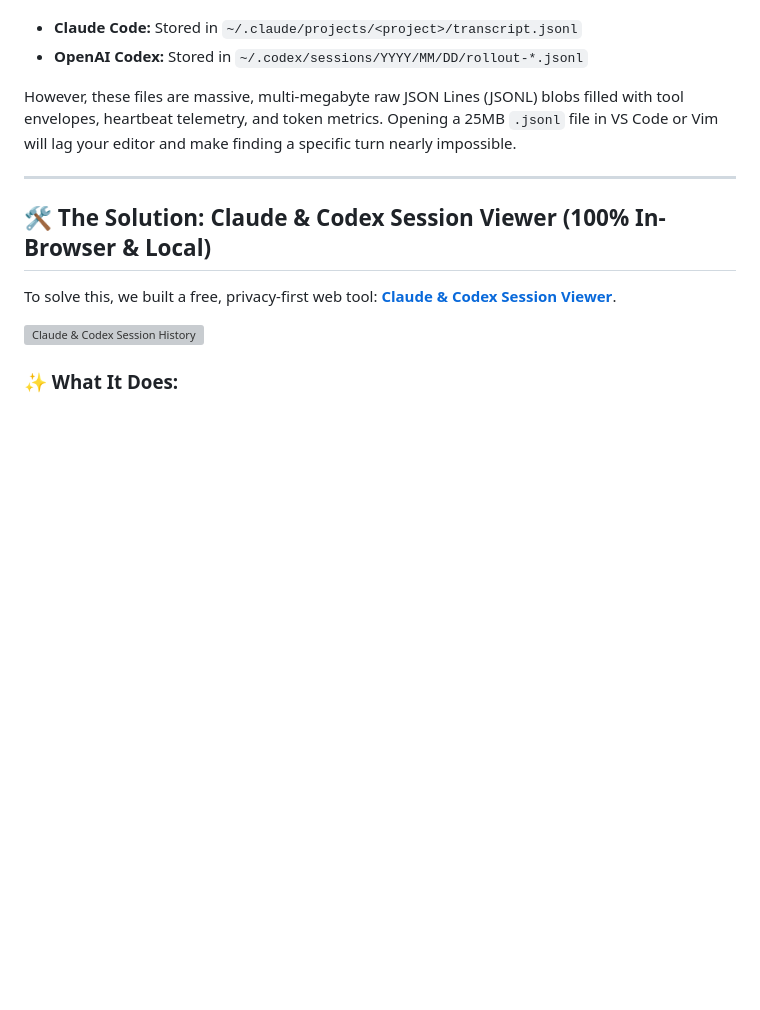
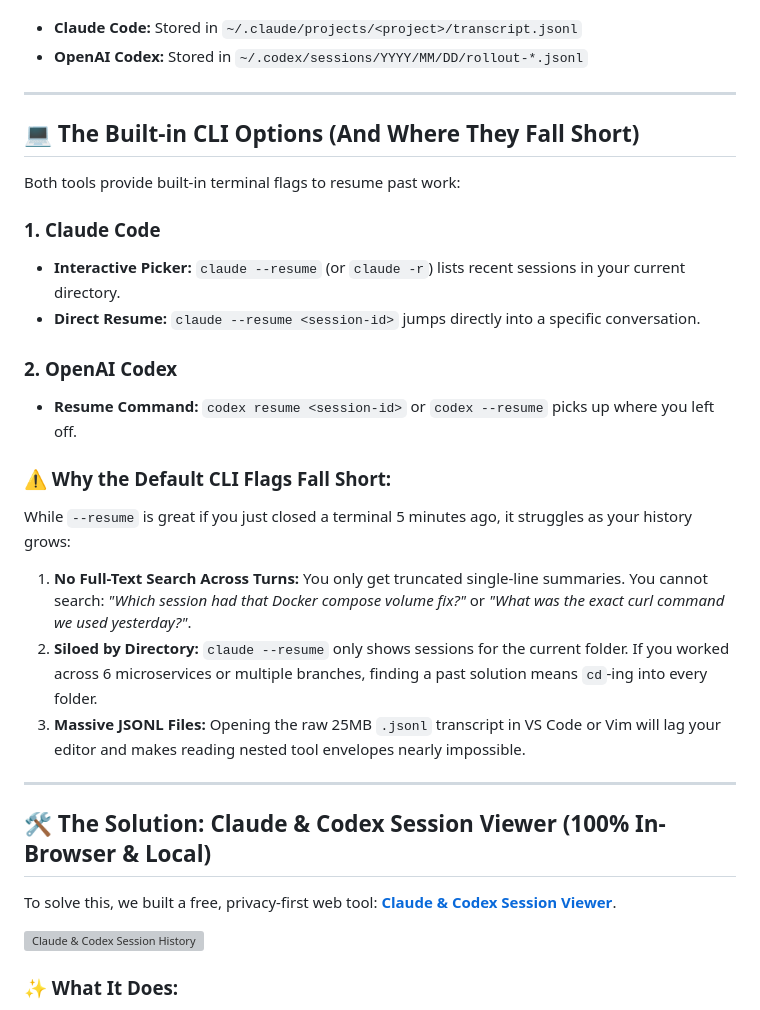
Before and after one commit to dindina/l2cache-site, a Markdown page: devto_claude_codex_session_viewer.md, the part around the change. GitHub-like rendering; blank space fills up the shorter version; grey boxes are pictures that could not be loaded.

Commit message:
docs: add built-in CLI resume commands and limitations to DEV.to article

```diff
--- a/devto_claude_codex_session_viewer.md
+++ b/devto_claude_codex_session_viewer.md
@@ -17,7 +17,24 @@ Both Claude Code and Codex record transcripts locally on your machine:
 - **Claude Code:** Stored in `~/.claude/projects/<project>/transcript.jsonl`
 - **OpenAI Codex:** Stored in `~/.codex/sessions/YYYY/MM/DD/rollout-*.jsonl`
 
-However, these files are massive, multi-megabyte raw JSON Lines (JSONL) blobs filled with tool envelopes, heartbeat telemetry, and token metrics. Opening a 25MB `.jsonl` file in VS Code or Vim will lag your editor and make finding a specific turn nearly impossible.
+---
+
+## 💻 The Built-in CLI Options (And Where They Fall Short)
+
+Both tools provide built-in terminal flags to resume past work:
+
+### 1. Claude Code
+- **Interactive Picker:** `claude --resume` (or `claude -r`) lists recent sessions in your current directory.
+- **Direct Resume:** `claude --resume <session-id>` jumps directly into a specific conversation.
+
+### 2. OpenAI Codex
+- **Resume Command:** `codex resume <session-id>` or `codex --resume` picks up where you left off.
+
+### ⚠️ Why the Default CLI Flags Fall Short:
+While `--resume` is great if you just closed a terminal 5 minutes ago, it struggles as your history grows:
+1. **No Full-Text Search Across Turns:** You only get truncated single-line summaries. You cannot search: *"Which session had that Docker compose volume fix?"* or *"What was the exact curl command we used yesterday?"*.
+2. **Siloed by Directory:** `claude --resume` only shows sessions for the current folder. If you worked across 6 microservices or multiple branches, finding a past solution means `cd`-ing into every folder.
+3. **Massive JSONL Files:** Opening the raw 25MB `.jsonl` transcript in VS Code or Vim will lag your editor and makes reading nested tool envelopes nearly impossible.
 
 ---
 
```
